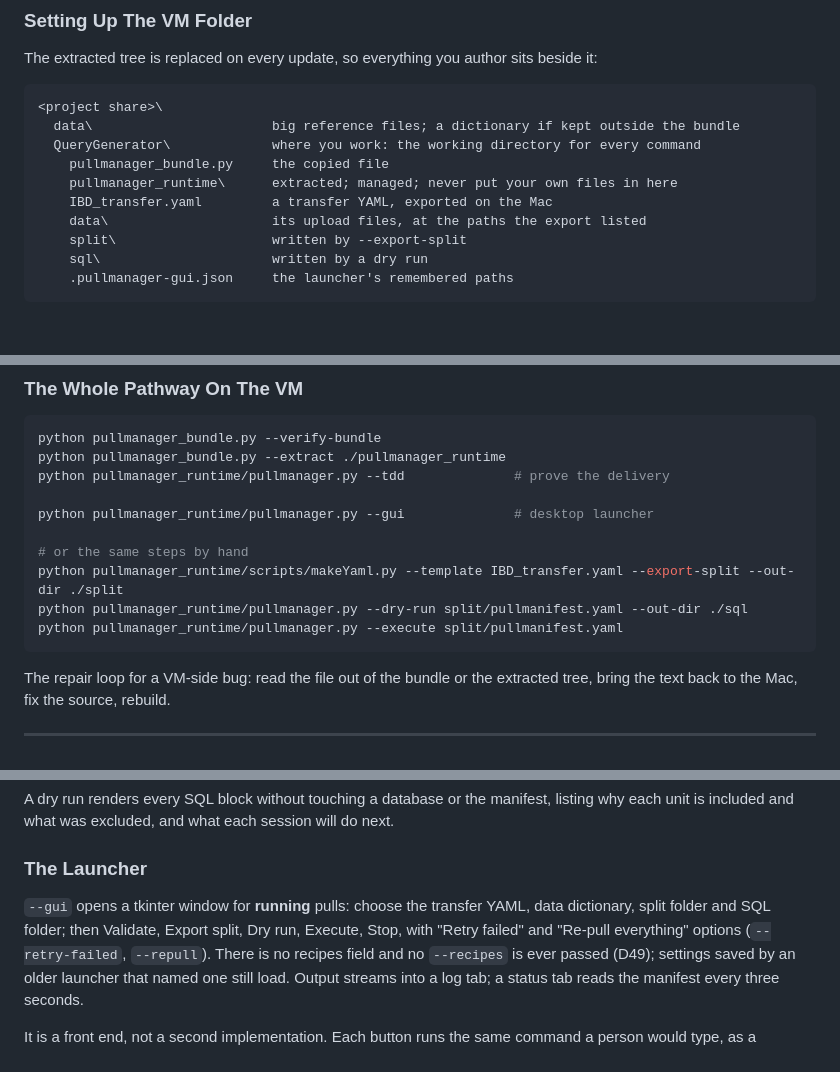
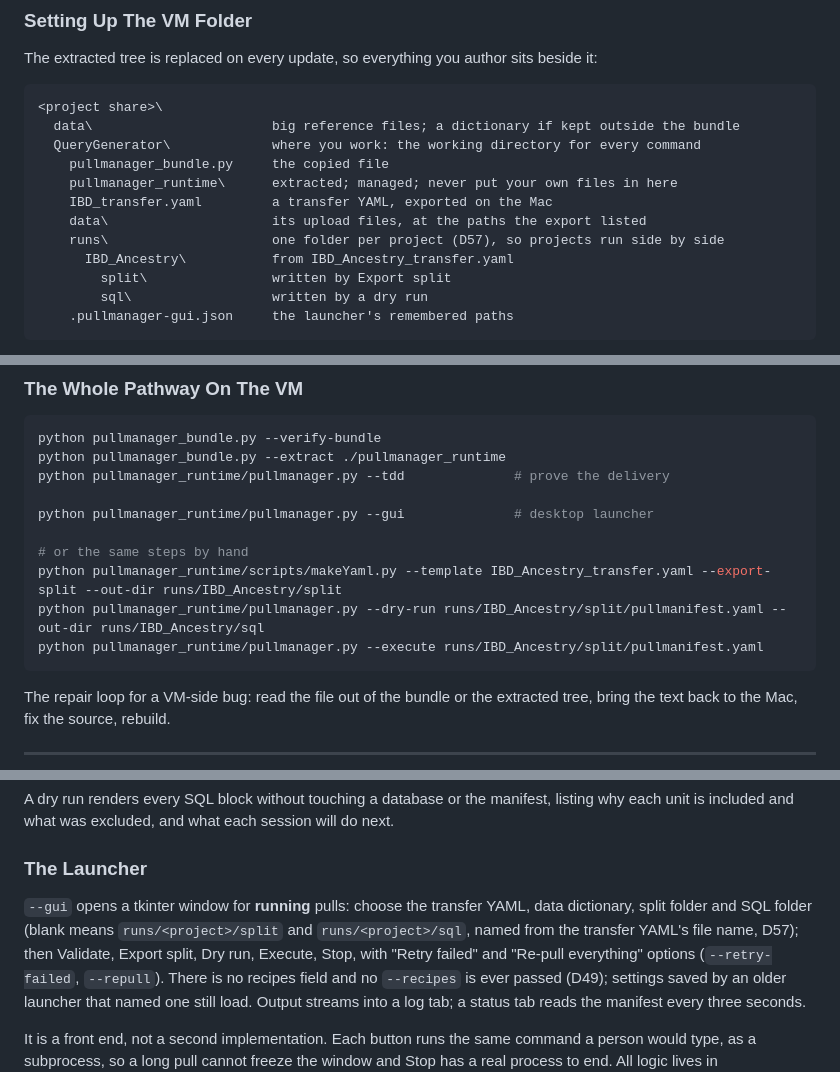
Before and after one commit to JungleJM/telescope, a Markdown page: QMDs/design.md, 3 parts joined by grey strips. Drawn GitHub-style; blank space fills up the shorter version.

````diff
--- a/QMDs/design.md
+++ b/QMDs/design.md
@@ -204,8 +204,10 @@ beside it:
     pullmanager_runtime\      extracted; managed; never put your own files in here
     IBD_transfer.yaml         a transfer YAML, exported on the Mac
     data\                     its upload files, at the paths the export listed
-    split\                    written by --export-split
-    sql\                      written by a dry run
+    runs\                     one folder per project (D57), so projects run side by side
+      IBD_Ancestry\           from IBD_Ancestry_transfer.yaml
+        split\                written by Export split
+        sql\                  written by a dry run
     .pullmanager-gui.json     the launcher's remembered paths
 ```
 
@@ -228,9 +230,9 @@ python pullmanager_runtime/pullmanager.py --tdd              # prove the deliver
 python pullmanager_runtime/pullmanager.py --gui              # desktop launcher
 
 # or the same steps by hand
-python pullmanager_runtime/scripts/makeYaml.py --template IBD_transfer.yaml --export-split --out-dir ./split
-python pullmanager_runtime/pullmanager.py --dry-run split/pullmanifest.yaml --out-dir ./sql
-python pullmanager_runtime/pullmanager.py --execute split/pullmanifest.yaml
+python pullmanager_runtime/scripts/makeYaml.py --template IBD_Ancestry_transfer.yaml --export-split --out-dir runs/IBD_Ancestry/split
+python pullmanager_runtime/pullmanager.py --dry-run runs/IBD_Ancestry/split/pullmanifest.yaml --out-dir runs/IBD_Ancestry/sql
+python pullmanager_runtime/pullmanager.py --execute runs/IBD_Ancestry/split/pullmanifest.yaml
 ```
 
 The repair loop for a VM-side bug: read the file out of the bundle or the
@@ -1011,7 +1014,9 @@ will do next.
 ### The Launcher
 
 `--gui` opens a tkinter window for **running** pulls: choose the transfer YAML,
-data dictionary, split folder and SQL folder; then Validate, Export split, Dry
+data dictionary, split folder and SQL folder (blank means
+`runs/<project>/split` and `runs/<project>/sql`, named from the transfer YAML's
+file name, D57); then Validate, Export split, Dry
 run, Execute, Stop, with "Retry failed" and "Re-pull everything" options
 (`--retry-failed`, `--repull`). There is no recipes field and no `--recipes` is
 ever passed (D49); settings saved by an older launcher that named one still
````
Also changed, not shown: other parts of QMDs/design.md (+3 -2 lines), QMDs/decisions.md (+34 -0 lines), QMDs/roadmap.md (+5 -0 lines).
